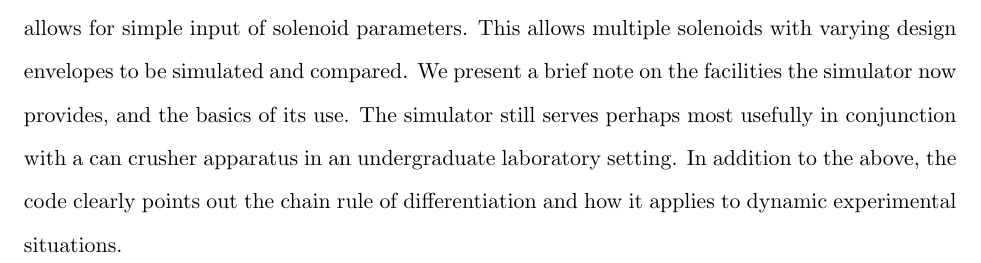
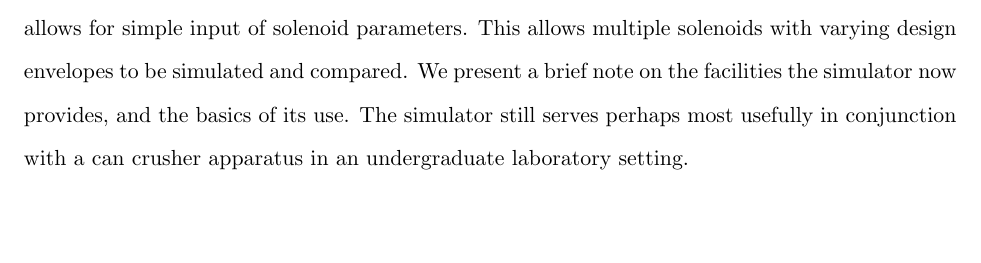
Before and after one commit to hcarter333/FastPulsedSSS, a LaTeX paper (FPSSS.tex): part of page 1 of 7, cut so that both start at the same text, the shorter picture padded with empty space. Compiled offline with pdfLaTeX.

Commit message:
Removes chain rule reference

```diff
--- a/FPSSS.tex
+++ b/FPSSS.tex
@@ -37,7 +37,7 @@
 \date{\today}
 
 \begin{abstract}
-We present an updated version of DeSilva's can crusher simulator, first used in 1994.  The original simulator has been updated from IDL to Python that runs in the SageMath framework.  The project has been open-sourced.  The code has also been re-written in an object oriented architecture that allows for simple input of solenoid parameters.  This allows multiple solenoids with varying design envelopes to be simulated and compared.  We present a brief note on the facilities the simulator now provides, and the basics of its use.  The simulator still serves perhaps most usefully in conjunction with a can crusher apparatus in an undergraduate laboratory setting.  In addition to the above, the code clearly points out the chain rule of differentiation and how it applies to dynamic experimental situations.
+We present an updated version of DeSilva's can crusher simulator, first used in 1994.  The original simulator has been updated from IDL to Python that runs in the SageMath framework.  The project has been open-sourced.  The code has also been re-written in an object oriented architecture that allows for simple input of solenoid parameters.  This allows multiple solenoids with varying design envelopes to be simulated and compared.  We present a brief note on the facilities the simulator now provides, and the basics of its use.  The simulator still serves perhaps most usefully in conjunction with a can crusher apparatus in an undergraduate laboratory setting.
 \end{abstract}
 % AJP requires an abstract for all regular article submissions.
 % Abstracts are optional for submissions to the "Notes and Discussions" section.
```
